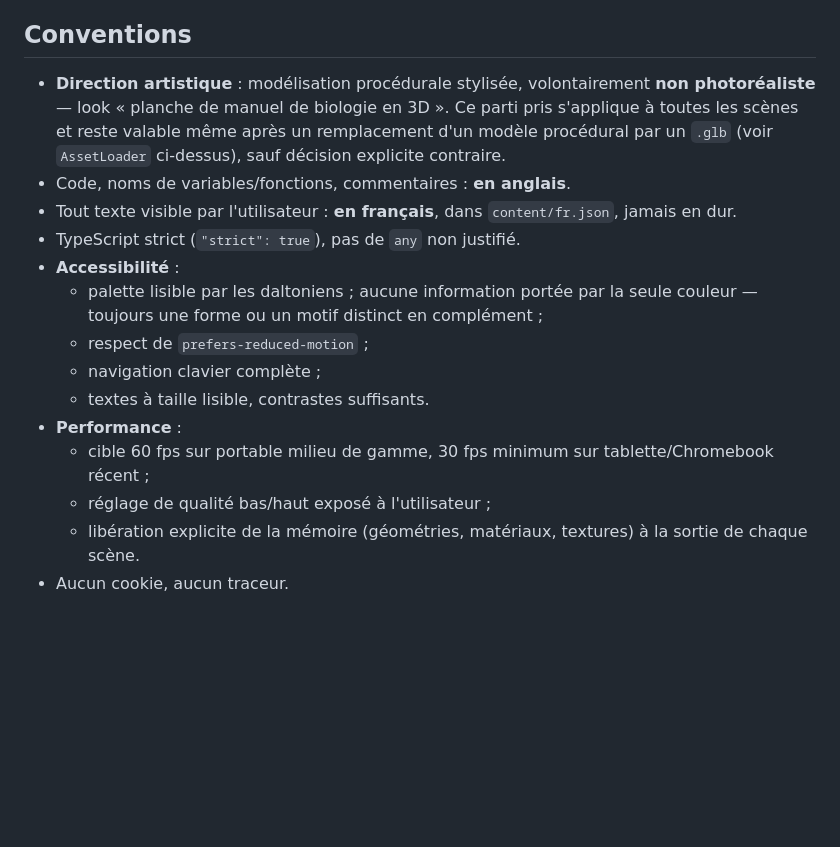
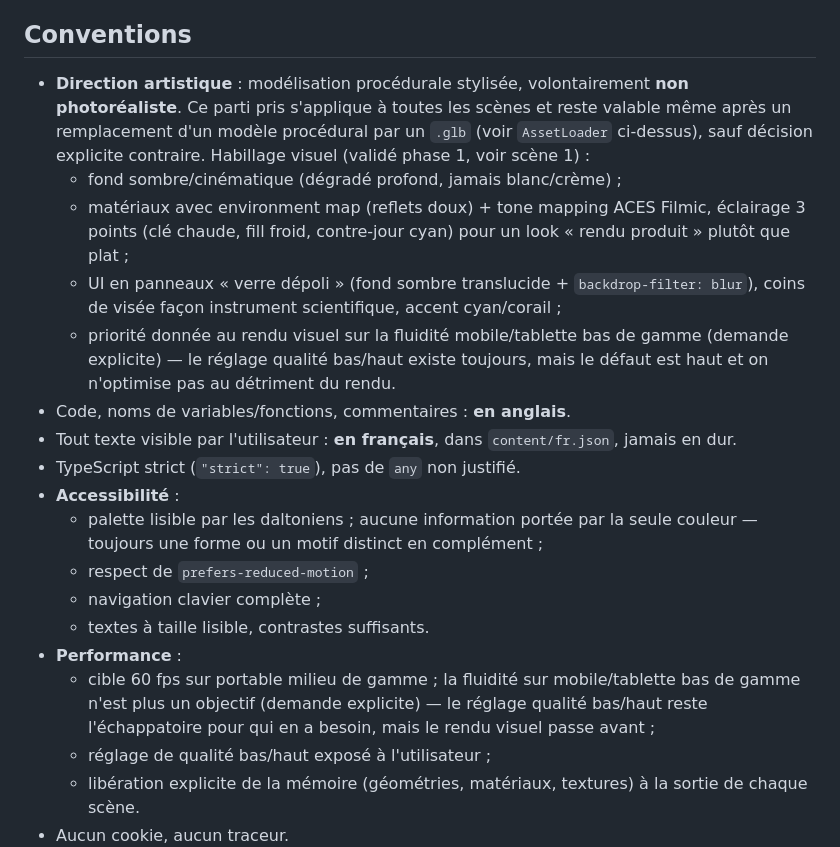
Before and after one commit to EmmanuelLaurent/mitochondrie-3d, a Markdown page: CLAUDE.md, the part around the change. Rendered like a GitHub page; blank space fills up the shorter version.

Commit message:
Document the dark/cinematic art direction and relaxed mobile perf target
Captures feedback from phase 1 visual review: dark glassmorphic UI,
environment-lit materials, cyan/warm lighting, visual quality prioritized
over low-end/mobile smoothness.

Co-Authored-By: Claude Sonnet 5 <noreply@anthropic.com>

```diff
--- a/CLAUDE.md
+++ b/CLAUDE.md
@@ -41,7 +41,11 @@ Storyboard complet : voir [docs/SPEC.md](docs/SPEC.md).
 - **Réglage de qualité** bas/haut, appliqué globalement (nombre de particules, résolution, post-processing).
 
 ## Conventions
-- **Direction artistique** : modélisation procédurale stylisée, volontairement **non photoréaliste** — look « planche de manuel de biologie en 3D ». Ce parti pris s'applique à toutes les scènes et reste valable même après un remplacement d'un modèle procédural par un `.glb` (voir `AssetLoader` ci-dessus), sauf décision explicite contraire.
+- **Direction artistique** : modélisation procédurale stylisée, volontairement **non photoréaliste**. Ce parti pris s'applique à toutes les scènes et reste valable même après un remplacement d'un modèle procédural par un `.glb` (voir `AssetLoader` ci-dessus), sauf décision explicite contraire. Habillage visuel (validé phase 1, voir scène 1) :
+  - fond sombre/cinématique (dégradé profond, jamais blanc/crème) ;
+  - matériaux avec environment map (reflets doux) + tone mapping ACES Filmic, éclairage 3 points (clé chaude, fill froid, contre-jour cyan) pour un look « rendu produit » plutôt que plat ;
+  - UI en panneaux « verre dépoli » (fond sombre translucide + `backdrop-filter: blur`), coins de visée façon instrument scientifique, accent cyan/corail ;
+  - priorité donnée au rendu visuel sur la fluidité mobile/tablette bas de gamme (demande explicite) — le réglage qualité bas/haut existe toujours, mais le défaut est haut et on n'optimise pas au détriment du rendu.
 - Code, noms de variables/fonctions, commentaires : **en anglais**.
 - Tout texte visible par l'utilisateur : **en français**, dans `content/fr.json`, jamais en dur.
 - TypeScript strict (`"strict": true`), pas de `any` non justifié.
@@ -51,7 +55,7 @@ Storyboard complet : voir [docs/SPEC.md](docs/SPEC.md).
   - navigation clavier complète ;
   - textes à taille lisible, contrastes suffisants.
 - **Performance** :
-  - cible 60 fps sur portable milieu de gamme, 30 fps minimum sur tablette/Chromebook récent ;
+  - cible 60 fps sur portable milieu de gamme ; la fluidité sur mobile/tablette bas de gamme n'est plus un objectif (demande explicite) — le réglage qualité bas/haut reste l'échappatoire pour qui en a besoin, mais le rendu visuel passe avant ;
   - réglage de qualité bas/haut exposé à l'utilisateur ;
   - libération explicite de la mémoire (géométries, matériaux, textures) à la sortie de chaque scène.
 - Aucun cookie, aucun traceur.
```
